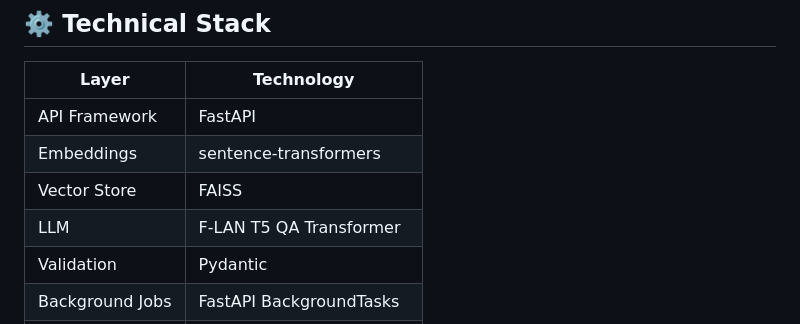
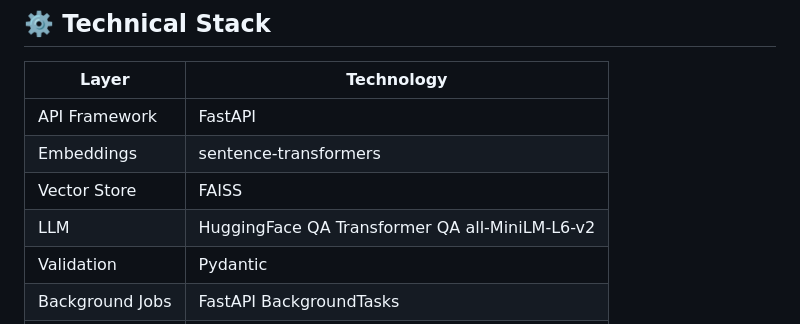
Before and after one commit to afzalkhan878/rag-based-qa-system, a Markdown page: README.md, the part around the change. Rendered like a GitHub page.

```diff
--- a/README.md
+++ b/README.md
@@ -125,7 +125,7 @@ Latency includes:
 | API Framework   | FastAPI                    |
 | Embeddings      | sentence-transformers      |
 | Vector Store    | FAISS                      |
-| LLM             | F-LAN T5 QA Transformer |
+| LLM             | HuggingFace QA Transformer QA all-MiniLM-L6-v2|
 | Validation      | Pydantic                   |
 | Background Jobs | FastAPI BackgroundTasks    |
 | Rate Limiting   | Custom in-memory limiter   |
```
